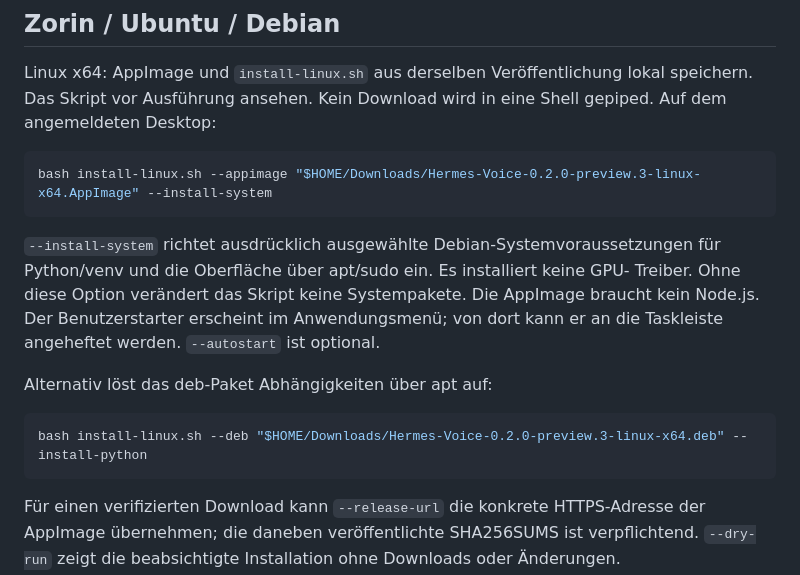
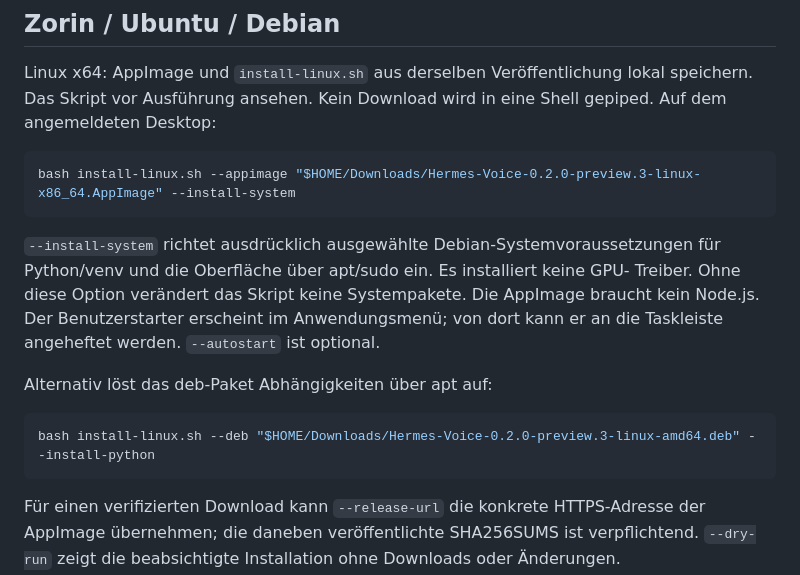
Before and after one commit to laxxx-lab/lx-wtf, a Markdown page: docs/install.md, the part around the change. Drawn GitHub-style.

````diff
--- a/docs/install.md
+++ b/docs/install.md
@@ -64,7 +64,7 @@ speichern. Das Skript vor Ausführung ansehen. Kein Download wird in eine Shell
 gepiped. Auf dem angemeldeten Desktop:
 
 ```bash
-bash install-linux.sh --appimage "$HOME/Downloads/Hermes-Voice-0.2.0-preview.3-linux-x64.AppImage" --install-system
+bash install-linux.sh --appimage "$HOME/Downloads/Hermes-Voice-0.2.0-preview.3-linux-x86_64.AppImage" --install-system
 ```
 
 `--install-system` richtet ausdrücklich ausgewählte Debian-Systemvoraussetzungen
@@ -76,7 +76,7 @@ kann er an die Taskleiste angeheftet werden. `--autostart` ist optional.
 Alternativ löst das deb-Paket Abhängigkeiten über apt auf:
 
 ```bash
-bash install-linux.sh --deb "$HOME/Downloads/Hermes-Voice-0.2.0-preview.3-linux-x64.deb" --install-python
+bash install-linux.sh --deb "$HOME/Downloads/Hermes-Voice-0.2.0-preview.3-linux-amd64.deb" --install-python
 ```
 
 Für einen verifizierten Download kann `--release-url` die konkrete HTTPS-Adresse
````
Also changed, not shown: README.md (+3 -0 lines), 1 other file.
